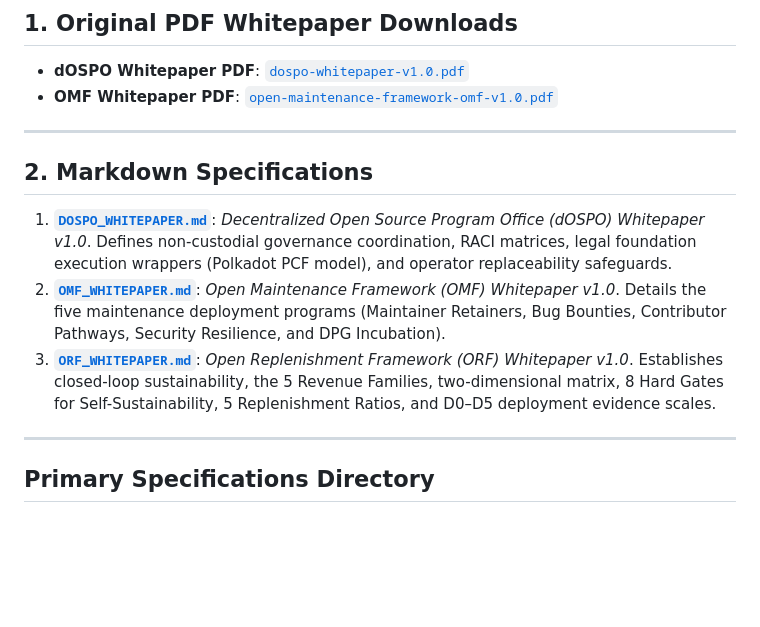
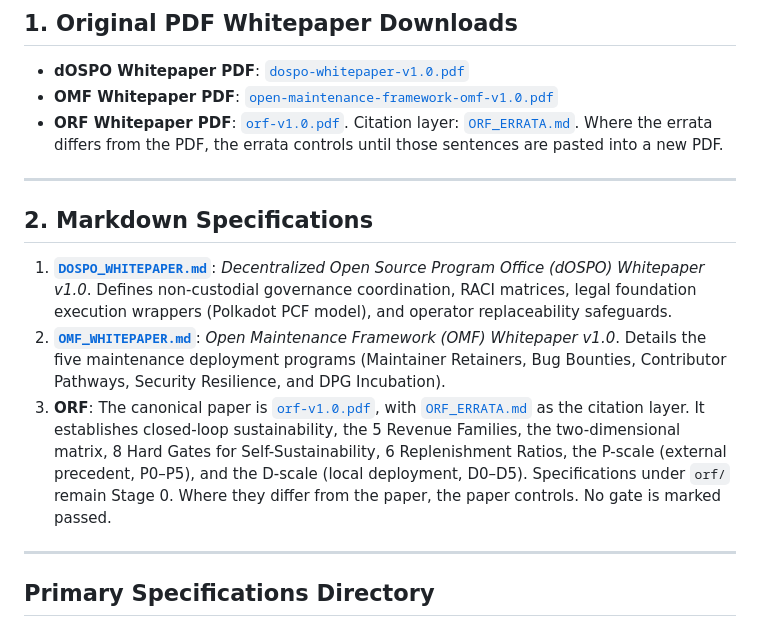
Before and after one commit to LF-Decentralized-Trust-labs/os-frontiers, a Markdown page: whitepapers/README.md, the part around the change. GitHub-like rendering; blank space fills up the shorter version.

```diff
--- a/whitepapers/README.md
+++ b/whitepapers/README.md
@@ -30,6 +30,7 @@ The series is available in both **Publication-Grade Markdown Specifications** an
 
 - **dOSPO Whitepaper PDF**: [`dospo-whitepaper-v1.0.pdf`](./dospo-whitepaper-v1.0.pdf)
 - **OMF Whitepaper PDF**: [`open-maintenance-framework-omf-v1.0.pdf`](./open-maintenance-framework-omf-v1.0.pdf)
+- **ORF Whitepaper PDF**: [`orf-v1.0.pdf`](./orf-v1.0.pdf). Citation layer: [`ORF_ERRATA.md`](./ORF_ERRATA.md). Where the errata differs from the PDF, the errata controls until those sentences are pasted into a new PDF.
 
 ---
 
@@ -37,7 +38,7 @@ The series is available in both **Publication-Grade Markdown Specifications** an
 
 1. **[`DOSPO_WHITEPAPER.md`](./DOSPO_WHITEPAPER.md)**: *Decentralized Open Source Program Office (dOSPO) Whitepaper v1.0*. Defines non-custodial governance coordination, RACI matrices, legal foundation execution wrappers (Polkadot PCF model), and operator replaceability safeguards.
 2. **[`OMF_WHITEPAPER.md`](./OMF_WHITEPAPER.md)**: *Open Maintenance Framework (OMF) Whitepaper v1.0*. Details the five maintenance deployment programs (Maintainer Retainers, Bug Bounties, Contributor Pathways, Security Resilience, and DPG Incubation).
-3. **[`ORF_WHITEPAPER.md`](./ORF_WHITEPAPER.md)**: *Open Replenishment Framework (ORF) Whitepaper v1.0*. Establishes closed-loop sustainability, the 5 Revenue Families, two-dimensional matrix, 8 Hard Gates for Self-Sustainability, 5 Replenishment Ratios, and D0–D5 deployment evidence scales.
+3. **ORF**: The canonical paper is [`orf-v1.0.pdf`](./orf-v1.0.pdf), with [`ORF_ERRATA.md`](./ORF_ERRATA.md) as the citation layer. It establishes closed-loop sustainability, the 5 Revenue Families, the two-dimensional matrix, 8 Hard Gates for Self-Sustainability, 6 Replenishment Ratios, the P-scale (external precedent, P0–P5), and the D-scale (local deployment, D0–D5). Specifications under `orf/` remain Stage 0. Where they differ from the paper, the paper controls. No gate is marked passed.
 
 ---
 
```
Also changed, not shown: README.md (+3 -3 lines).
